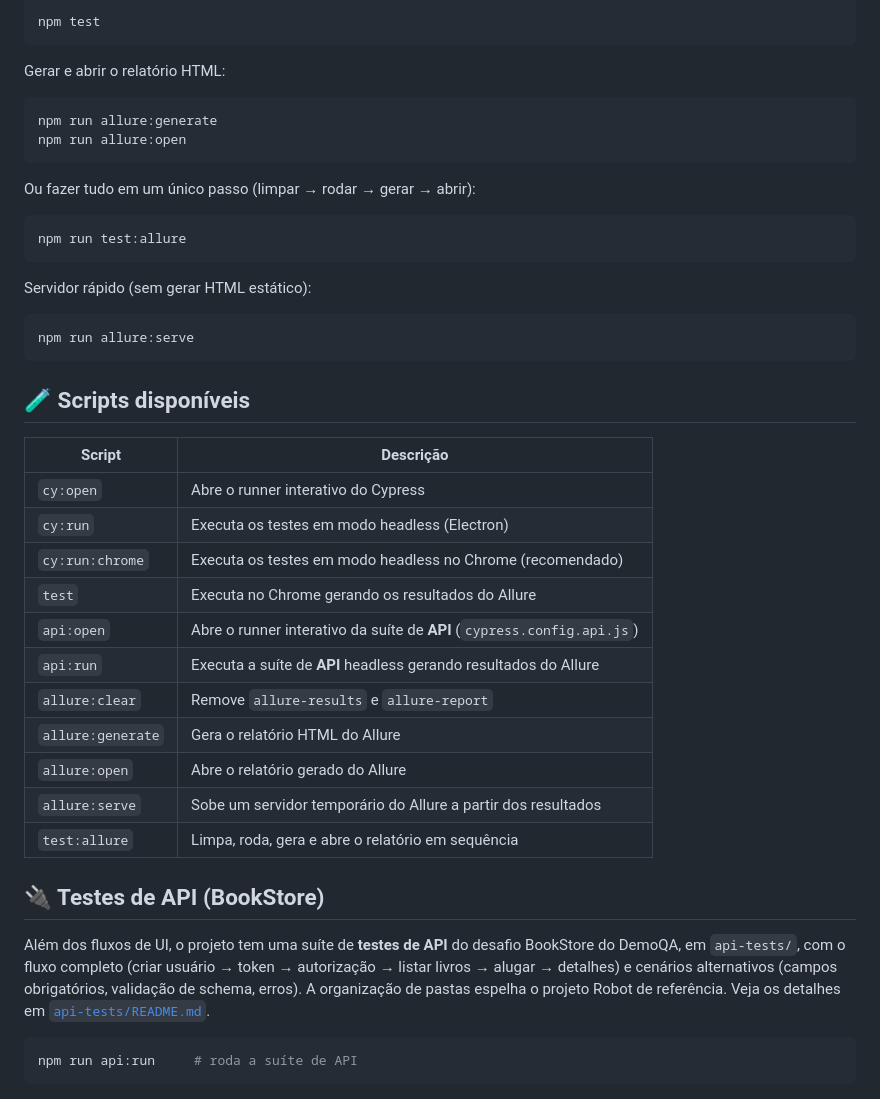
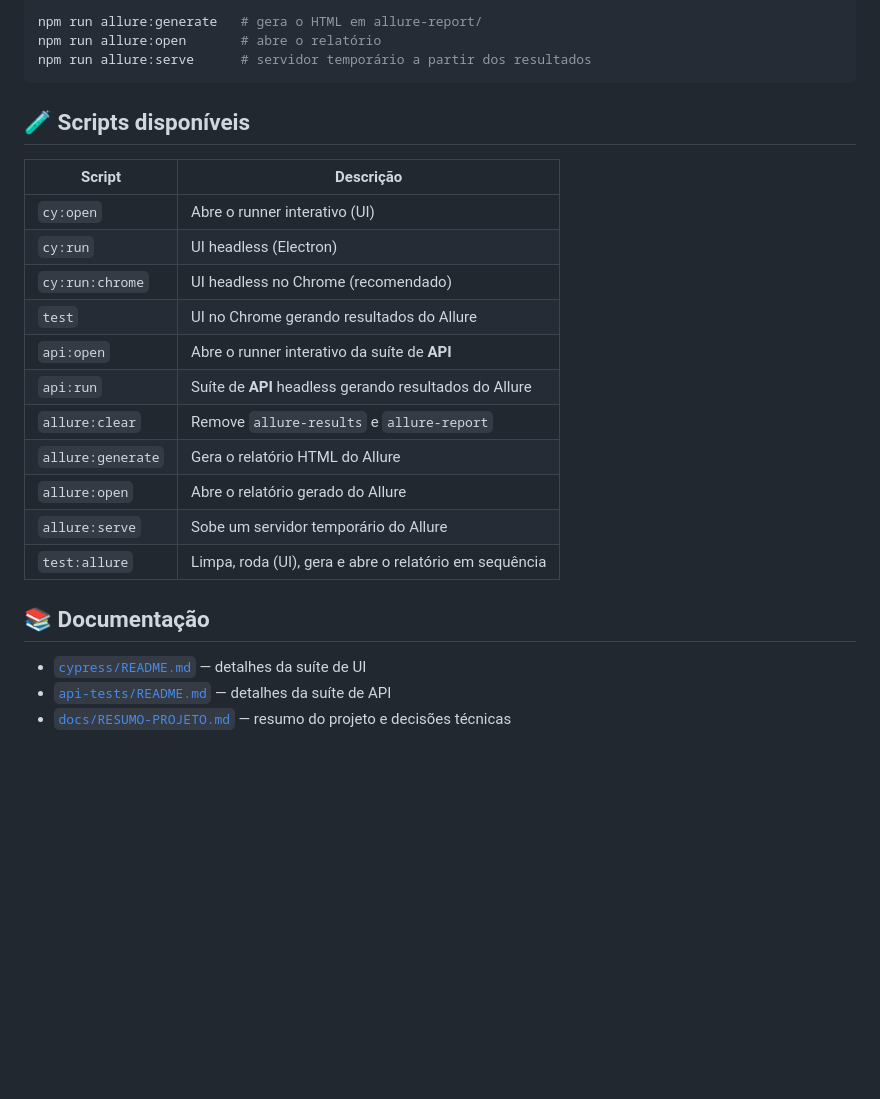
Before and after one commit to sandro-augusto/accenture-demo-qa, a Markdown page: README.md, the part around one of its changes. Drawn GitHub-style; blank space fills up the shorter version.

````diff
--- a/README.md
+++ b/README.md
@@ -171,51 +78,28 @@ Rodar os testes gerando os resultados do Allure (em `allure-results/`):
 
 ```bash
-npm test
-```
-
-Gerar e abrir o relatório HTML:
-
-```bash
-npm run allure:generate
-npm run allure:open
-```
-
-Ou fazer tudo em um único passo (limpar → rodar → gerar → abrir):
-
-```bash
-npm run test:allure
-```
-
-Servidor rápido (sem gerar HTML estático):
-
-```bash
-npm run allure:serve
+npm run allure:generate   # gera o HTML em allure-report/
+npm run allure:open       # abre o relatório
+npm run allure:serve      # servidor temporário a partir dos resultados
 ```
 
 ## 🧪 Scripts disponíveis
 
 | Script             | Descrição                                                        |
 |--------------------|------------------------------------------------------------------|
-| `cy:open`          | Abre o runner interativo do Cypress                              |
-| `cy:run`           | Executa os testes em modo headless (Electron)                    |
-| `cy:run:chrome`    | Executa os testes em modo headless no Chrome (recomendado)       |
-| `test`             | Executa no Chrome gerando os resultados do Allure                |
-| `api:open`         | Abre o runner interativo da suíte de **API** (`cypress.config.api.js`) |
-| `api:run`          | Executa a suíte de **API** headless gerando resultados do Allure |
+| `cy:open`          | Abre o runner interativo (UI)                                    |
+| `cy:run`           | UI headless (Electron)                                           |
+| `cy:run:chrome`    | UI headless no Chrome (recomendado)                              |
+| `test`             | UI no Chrome gerando resultados do Allure                        |
+| `api:open`         | Abre o runner interativo da suíte de **API**                     |
+| `api:run`          | Suíte de **API** headless gerando resultados do Allure           |
 | `allure:clear`     | Remove `allure-results` e `allure-report`                        |
 | `allure:generate`  | Gera o relatório HTML do Allure                                  |
 | `allure:open`      | Abre o relatório gerado do Allure                                |
-| `allure:serve`     | Sobe um servidor temporário do Allure a partir dos resultados    |
-| `test:allure`      | Limpa, roda, gera e abre o relatório em sequência                |
+| `allure:serve`     | Sobe um servidor temporário do Allure                            |
+| `test:allure`      | Limpa, roda (UI), gera e abre o relatório em sequência           |
 
-## 🔌 Testes de API (BookStore)
+## 📚 Documentação
 
-Além dos fluxos de UI, o projeto tem uma suíte de **testes de API** do desafio BookStore do
-DemoQA, em `api-tests/`, com o fluxo completo (criar usuário → token → autorização → listar livros
-→ alugar → detalhes) e cenários alternativos (campos obrigatórios, validação de schema, erros).
-A organização de pastas espelha o projeto Robot de referência. Veja os detalhes em
-[`api-tests/README.md`](./api-tests/README.md).
-
-```bash
-npm run api:run     # roda a suíte de API
-```
+- [`cypress/README.md`](./cypress/README.md) — detalhes da suíte de UI
+- [`api-tests/README.md`](./api-tests/README.md) — detalhes da suíte de API
+- [`docs/RESUMO-PROJETO.md`](./docs/RESUMO-PROJETO.md) — resumo do projeto e decisões técnicas
````
Also changed, not shown: other parts of README.md (+41 -134 lines), cypress/README.md (added, +135 -0 lines).
